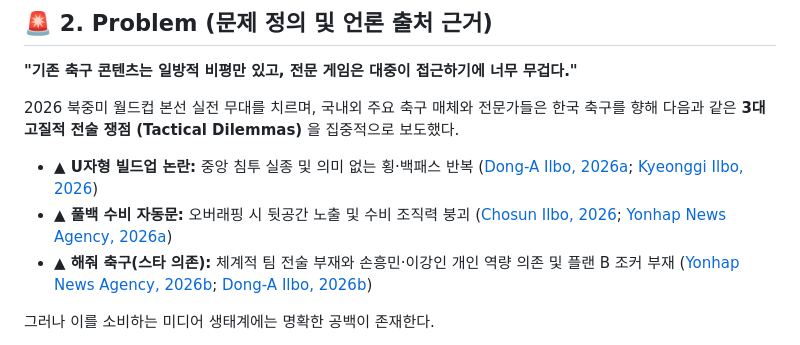
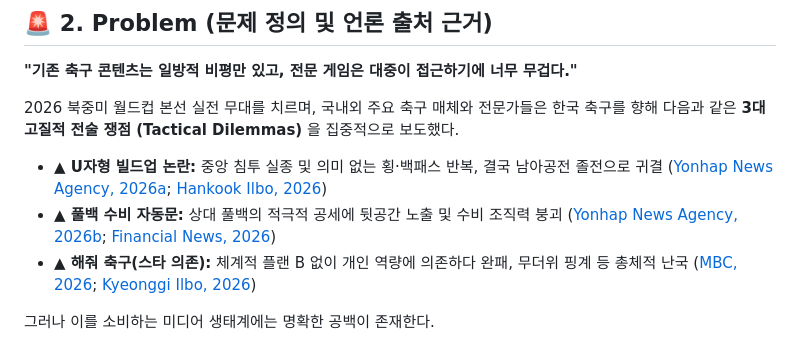
Before and after one commit to liminal-cipher/k-tactics-lab-2026, a Markdown page: README.md, the part around the change. Rendered like a GitHub page.

```diff
--- a/README.md
+++ b/README.md
@@ -21,9 +21,9 @@
 
 2026 북중미 월드컵 본선 실전 무대를 치르며, 국내외 주요 축구 매체와 전문가들은 한국 축구를 향해 다음과 같은 **3대 고질적 전술 쟁점 (Tactical Dilemmas)** 을 집중적으로 보도했다.
 
-* **▲ U자형 빌드업 논란:** 중앙 침투 실종 및 의미 없는 횡·백패스 반복 ([Dong-A Ilbo, 2026a](https://www.donga.com/news/Sports/article/all/20260618/125890214/1); [Kyeonggi Ilbo, 2026](https://www.kyeonggi.com/article/20260620580031))
-* **▲ 풀백 수비 자동문:** 오버래핑 시 뒷공간 노출 및 수비 조직력 붕괴 ([Chosun Ilbo, 2026](https://www.chosun.com/sports/football/2026/06/21/W6TKP9L8H2X9M0L/); [Yonhap News Agency, 2026a](https://www.yna.co.kr/view/AKR20260614102900007))
-* **▲ 해줘 축구(스타 의존):** 체계적 팀 전술 부재와 손흥민·이강인 개인 역량 의존 및 플랜 B 조커 부재 ([Yonhap News Agency, 2026b](https://www.yna.co.kr/view/AKR20260625089100007); [Dong-A Ilbo, 2026b](https://www.donga.com/news/Sports/article/all/20260626/125910488/1))
+* **▲ U자형 빌드업 논란:** 중앙 침투 실종 및 의미 없는 횡·백패스 반복, 결국 남아공전 졸전으로 귀결 ([Yonhap News Agency, 2026a](https://www.yna.co.kr/view/AKR20260625159400546); [Hankook Ilbo, 2026](https://www.hankookilbo.com/news/article/A2026062608010004313))
+* **▲ 풀백 수비 자동문:** 상대 풀백의 적극적 공세에 뒷공간 노출 및 수비 조직력 붕괴 ([Yonhap News Agency, 2026b](https://www.yna.co.kr/view/AKR20260625090500007); [Financial News, 2026](https://www.fnnews.com/news/202606251312188929))
+* **▲ 해줘 축구(스타 의존):** 체계적 플랜 B 없이 개인 역량에 의존하다 완패, 무더위 핑계 등 총체적 난국 ([MBC, 2026](https://imnews.imbc.com/news/2026/sports/article/6832790_36946.html); [Kyeonggi Ilbo, 2026](https://www.kyeonggi.com/article/20260626580030))
 
 
 그러나 이를 소비하는 미디어 생태계에는 명확한 공백이 존재한다.
```
Also changed, not shown: PROPOSAL.md (+9 -9 lines).
